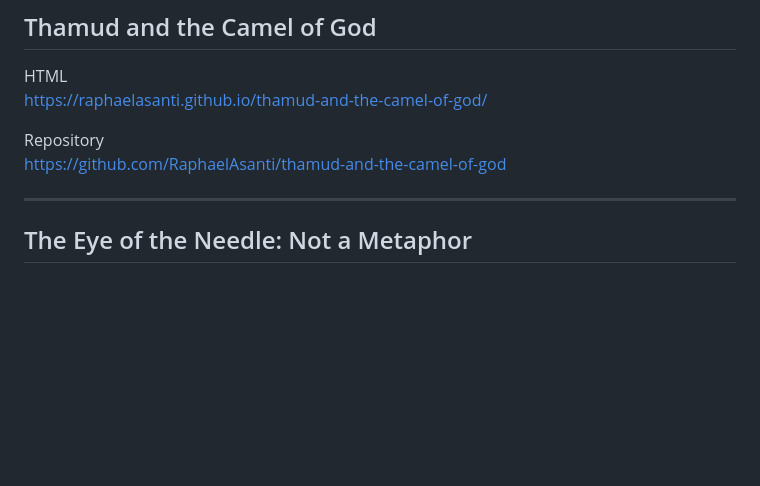
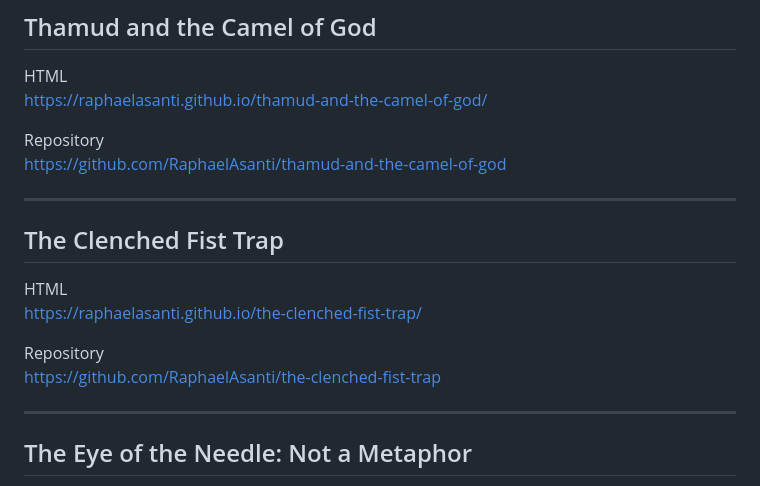
Before and after one commit to RaphaelAsanti/raphaelasanti.github.io, a Markdown page: README.md, the part around the change. GitHub-like rendering; blank space fills up the shorter version.

Commit message:
Add section for 'The Clenched Fist Trap'
Added information about 'The Clenched Fist Trap' including links to the HTML and repository.

```diff
--- a/README.md
+++ b/README.md
@@ -48,6 +48,15 @@ https://raphaelasanti.github.io/thamud-and-the-camel-of-god/
 
 Repository
 https://github.com/RaphaelAsanti/thamud-and-the-camel-of-god
+
+---
+
+## The Clenched Fist Trap
+HTML
+https://raphaelasanti.github.io/the-clenched-fist-trap/
+
+Repository
+https://github.com/RaphaelAsanti/the-clenched-fist-trap
 
 ---
 
```
